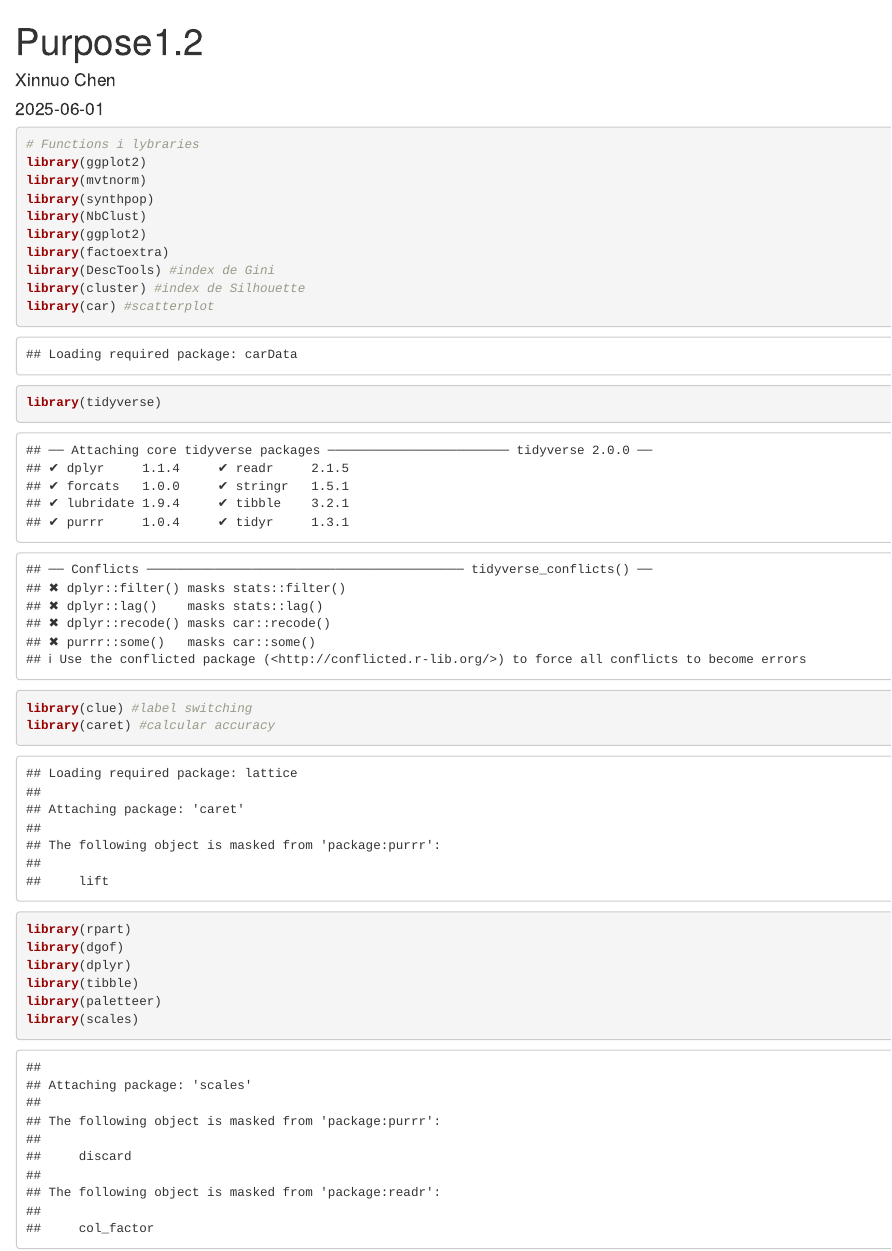
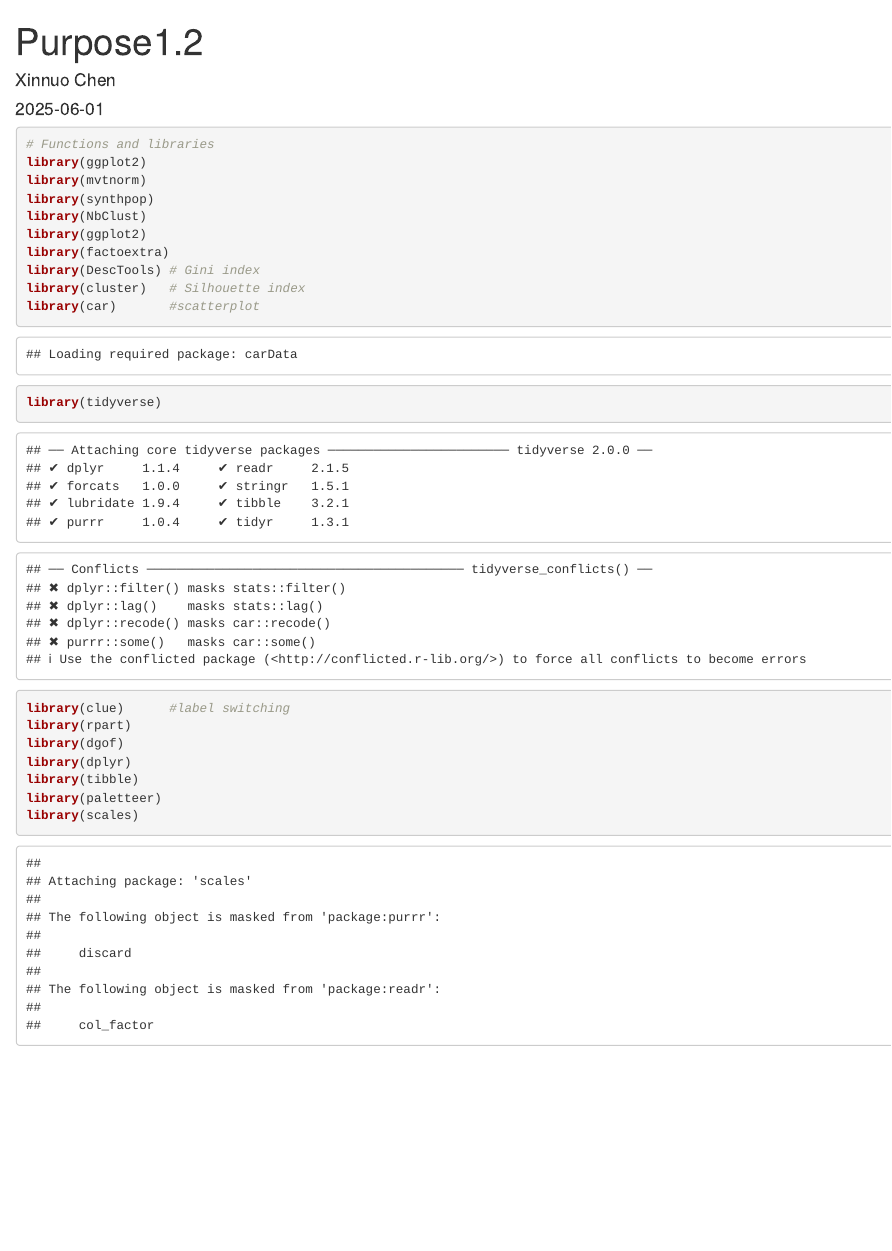
Before and after one commit to XinnuoChen/Final-Work, an R Markdown document (Purpose1.2.Rmd): the page in a window 1100 px wide, from its top. Rendered offline with R 4.5, knitr and Pandoc, with nearby package versions; some code elsewhere in the file could not run offline.

Commit message:
Update Purpose1.2.Rmd

````diff
--- a/Purpose1.2.Rmd
+++ b/Purpose1.2.Rmd
@@ -6,26 +6,25 @@ output: html_document
 ---
 
 ```{r}
-# Functions i lybraries
+# Functions and libraries
 library(ggplot2)
 library(mvtnorm)
 library(synthpop)
 library(NbClust)
 library(ggplot2)
 library(factoextra)
-library(DescTools) #index de Gini
-library(cluster) #index de Silhouette
-library(car) #scatterplot
+library(DescTools) # Gini index
+library(cluster)   # Silhouette index
+library(car)       #scatterplot
 library(tidyverse)
-library(clue) #label switching
-library(caret) #calcular accuracy
+library(clue)      #label switching
 library(rpart)
 library(dgof)
 library(dplyr)
 library(tibble)
 library(paletteer)
 library(scales)
-library(tidyr)    # pivot_longer
+library(tidyr)     # pivot_longer
 library(mvtnorm)
 
 synt.data.generation <- function(real.data, m, methods){
````
